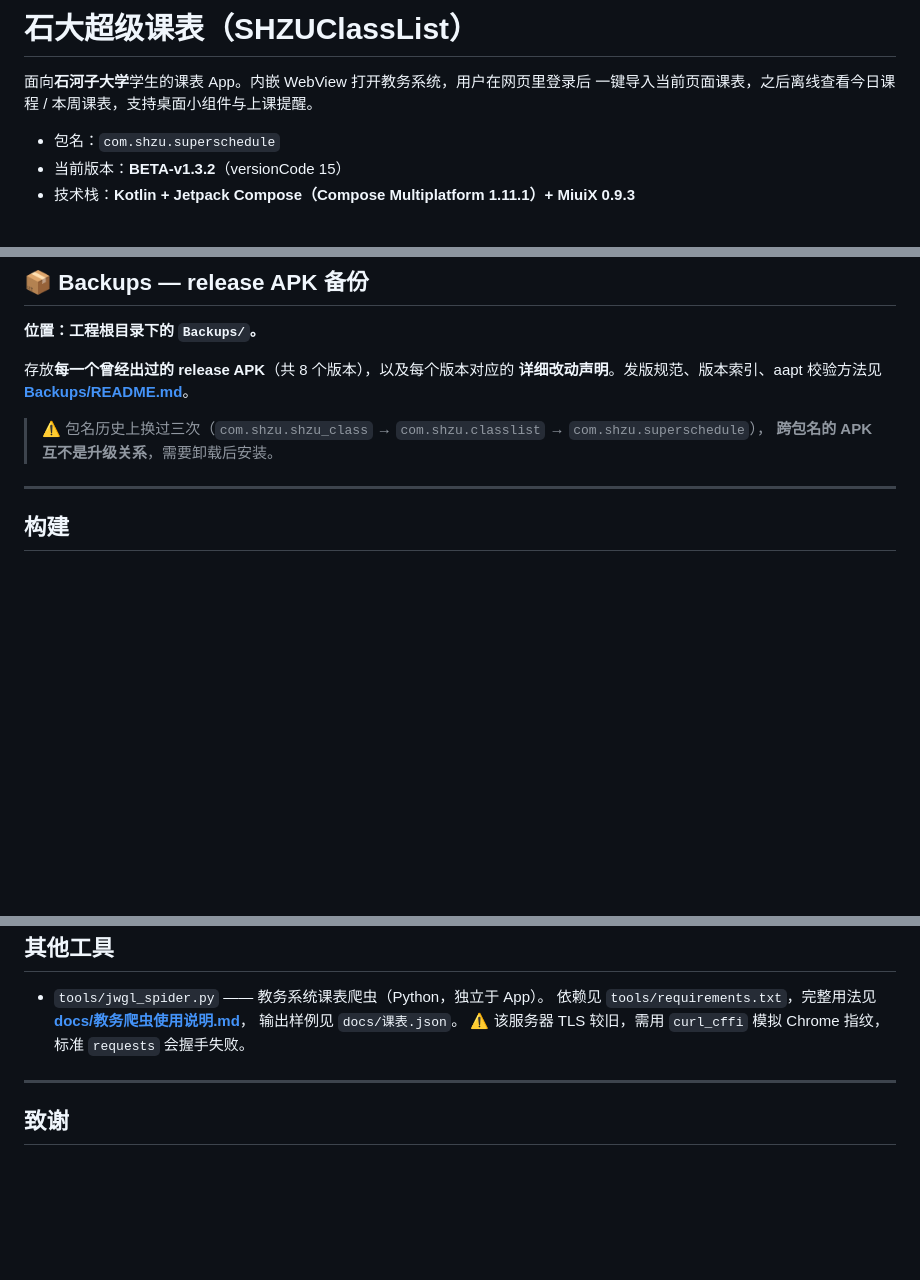
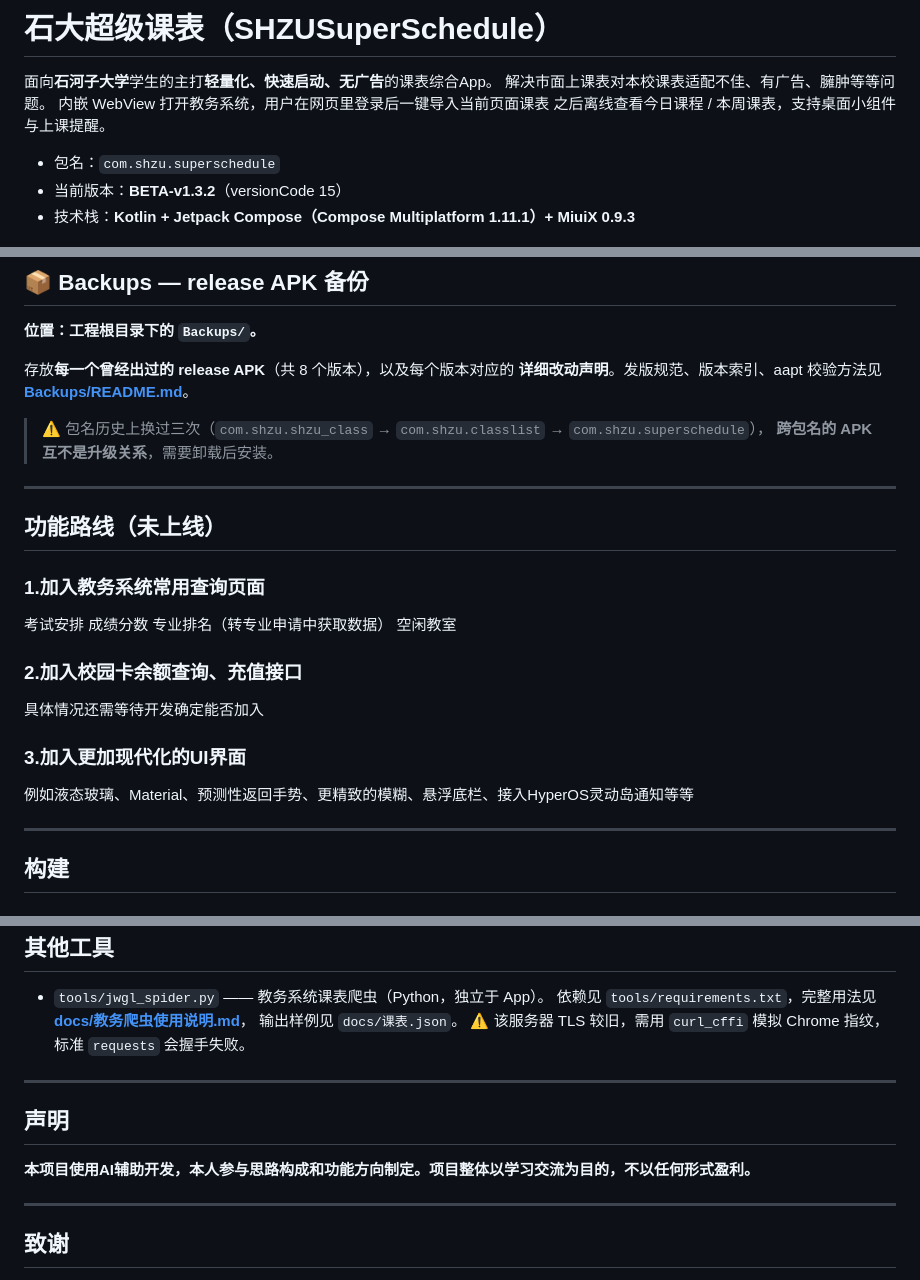
Before and after one commit to Naatsumeee/SHZUSuperSchedule, a Markdown page: README.md, 3 parts joined by grey strips. GitHub-like rendering; blank space fills up the shorter version.

```diff
--- a/README.md
+++ b/README.md
@@ -1,7 +1,9 @@
-# 石大超级课表（SHZUClassList）
+# 石大超级课表（SHZUSuperSchedule）
 
-面向**石河子大学**学生的课表 App。内嵌 WebView 打开教务系统，用户在网页里登录后
-一键导入当前页面课表，之后离线查看今日课程 / 本周课表，支持桌面小组件与上课提醒。
+面向**石河子大学**学生的主打**轻量化、快速启动、无广告**的课表综合App。
+解决市面上课表对本校课表适配不佳、有广告、臃肿等等问题。
+内嵌 WebView 打开教务系统，用户在网页里登录后一键导入当前页面课表
+之后离线查看今日课程 / 本周课表，支持桌面小组件与上课提醒。
 
 - 包名：`com.shzu.superschedule`
 - 当前版本：**BETA-v1.3.2**（versionCode 15）
@@ -59,6 +61,21 @@ SHZUClassList/
 
 > ⚠️ 包名历史上换过三次（`com.shzu.shzu_class` → `com.shzu.classlist` → `com.shzu.superschedule`），
 > **跨包名的 APK 互不是升级关系**，需要卸载后安装。
+
+---
+
+## 功能路线（未上线）
+### 1.加入教务系统常用查询页面
+考试安排
+成绩分数
+专业排名（转专业申请中获取数据）
+空闲教室
+
+### 2.加入校园卡余额查询、充值接口
+具体情况还需等待开发确定能否加入
+
+### 3.加入更加现代化的UI界面
+例如液态玻璃、Material、预测性返回手势、更精致的模糊、悬浮底栏、接入HyperOS灵动岛通知等等
 
 ---
 
@@ -121,6 +138,11 @@ cd shzu_class_km
 
 ---
 
+## 声明
+**本项目使用AI辅助开发，本人参与思路构成和功能方向制定。项目整体以学习交流为目的，不以任何形式盈利。**
+
+---
+
 ## 致谢
 
 - **[MiuiX](https://github.com/compose-miuix-ui/miuix)** —— 本项目**整套 UI 组件与视觉风格**
```
